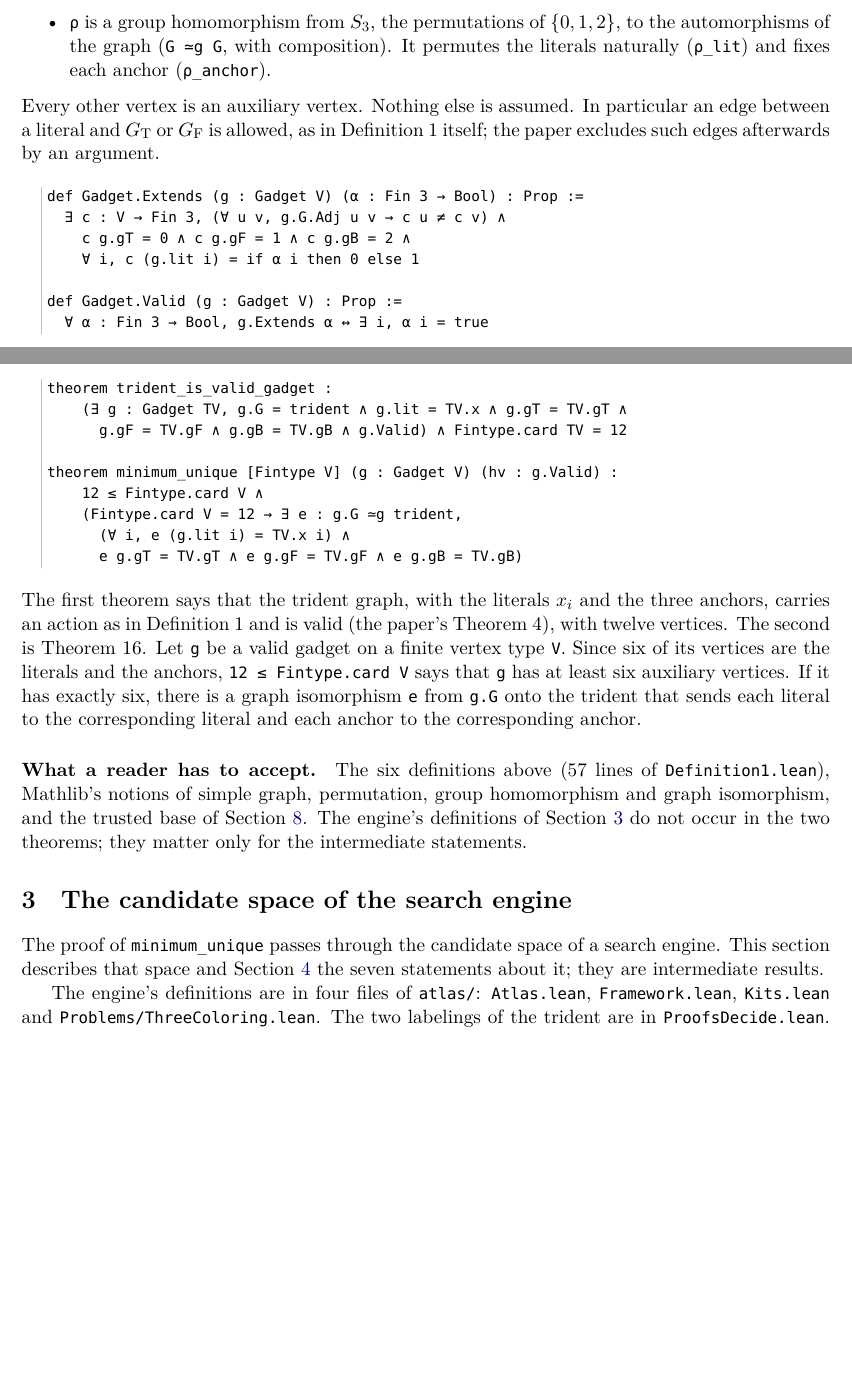
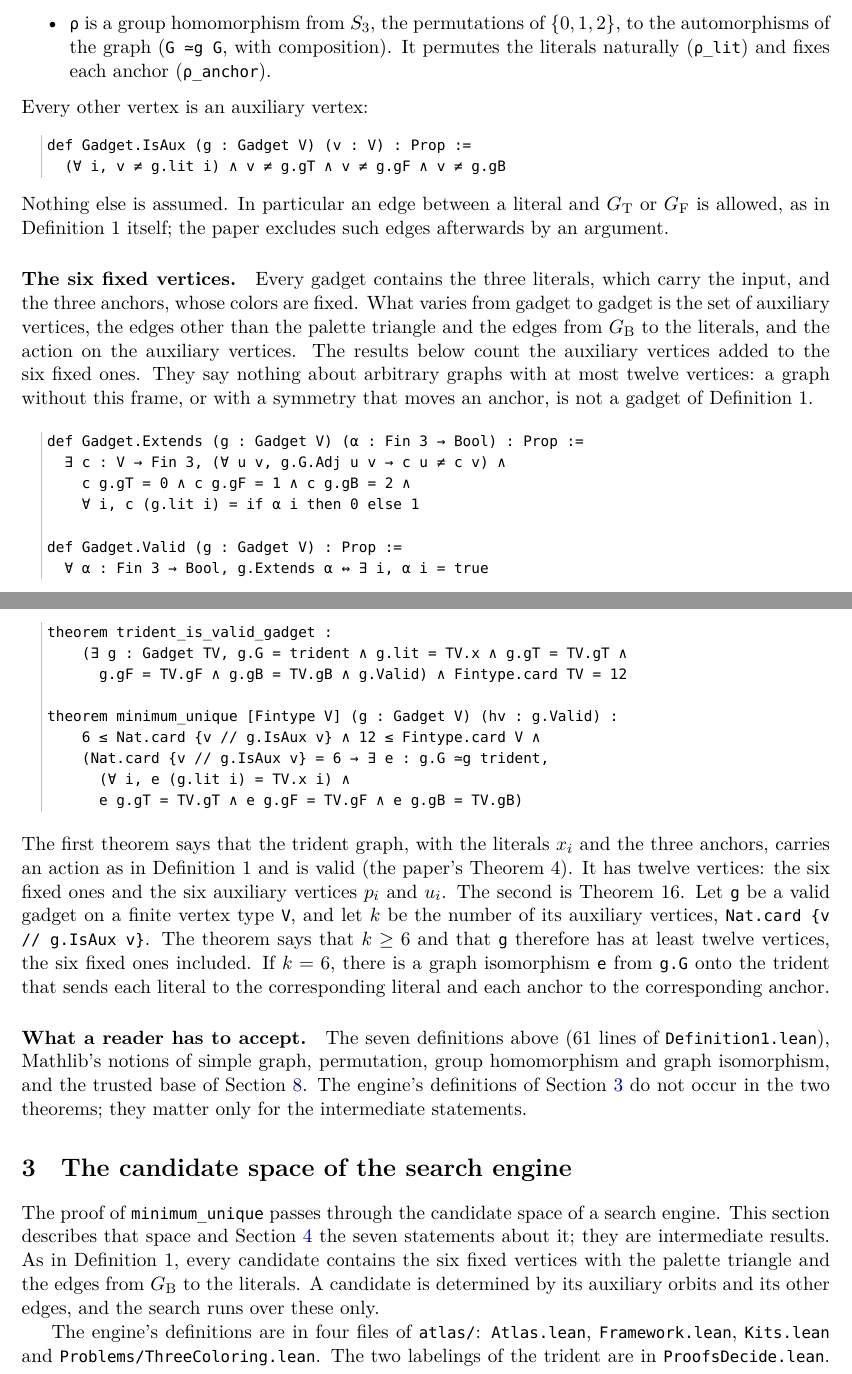
Before and after one commit to minkcho/trident-3sat-to-3col, a LaTeX paper (compact-proof-trident_minimum_unique/report/proof-report.tex): two parts of pages 3 and 4 of 14, joined at a grey line, cut so that both start at the same text, the shorter picture padded with empty space. Compiled offline with XeLaTeX.

Commit message:
State Theorem 16 by the number of auxiliary vertices
Co-Authored-By: Claude Fable 5.2 <noreply@anthropic.com>

```diff
--- a/compact-proof-trident_minimum_unique/report/proof-report.tex
+++ b/compact-proof-trident_minimum_unique/report/proof-report.tex
@@ -127,9 +130,23 @@ $\{0,1,2\}$, to the automorphisms of the graph (\lean{G ≃g G}, with
 composition). It permutes the literals naturally (\lean{ρ\_lit}) and fixes
 each anchor (\lean{ρ\_anchor}).
 \end{itemize}
-Every other vertex is an auxiliary vertex. Nothing else is assumed. In
-particular an edge between a literal and $\GT$ or $\GF$ is allowed, as in
-Definition~1 itself; the paper excludes such edges afterwards by an argument.
+Every other vertex is an auxiliary vertex:
+\begin{code}
+def Gadget.IsAux (g : Gadget V) (v : V) : Prop :=
+  (∀ i, v ≠ g.lit i) ∧ v ≠ g.gT ∧ v ≠ g.gF ∧ v ≠ g.gB
+\end{code}
+Nothing else is assumed. In particular an edge between a literal and $\GT$
+or $\GF$ is allowed, as in Definition~1 itself; the paper excludes such edges
+afterwards by an argument.
+
+\paragraph{The six fixed vertices.} Every gadget contains the three
+literals, which carry the input, and the three anchors, whose colors are
+fixed. What varies from gadget to gadget is the set of auxiliary vertices,
+the edges other than the palette triangle and the edges from $\GB$ to the
+literals, and the action on the auxiliary vertices. The results below count
+the auxiliary vertices added to the six fixed ones. They say nothing about
+arbitrary graphs with at most twelve vertices: a graph without this frame,
+or with a symmetry that moves an anchor, is not a gadget of Definition~1.
 
 \begin{code}
 def Gadget.Extends (g : Gadget V) (α : Fin 3 → Bool) : Prop :=
@@ -181,22 +198,23 @@ theorem trident_is_valid_gadget :
       g.gF = TV.gF ∧ g.gB = TV.gB ∧ g.Valid) ∧ Fintype.card TV = 12
 
 theorem minimum_unique [Fintype V] (g : Gadget V) (hv : g.Valid) :
-    12 ≤ Fintype.card V ∧
-    (Fintype.card V = 12 → ∃ e : g.G ≃g trident,
+    6 ≤ Nat.card {v // g.IsAux v} ∧ 12 ≤ Fintype.card V ∧
+    (Nat.card {v // g.IsAux v} = 6 → ∃ e : g.G ≃g trident,
       (∀ i, e (g.lit i) = TV.x i) ∧
       e g.gT = TV.gT ∧ e g.gF = TV.gF ∧ e g.gB = TV.gB)
 \end{code}
 The first theorem says that the trident graph, with the literals $x_i$ and
 the three anchors, carries an action as in Definition~1 and is valid (the
-paper's Theorem~4), with twelve vertices. The second is Theorem~16. Let
-\lean{g} be a valid gadget on a finite vertex type \lean{V}. Since six of
-its vertices are the literals and the anchors, \lean{12 ≤ Fintype.card V}
-says that \lean{g} has at least six auxiliary vertices. If it has exactly
-six, there is a graph isomorphism \lean{e} from \lean{g.G} onto the trident
-that sends each literal to the corresponding literal and each anchor to the
-corresponding anchor.
+paper's Theorem~4). It has twelve vertices: the six fixed ones and the six
+auxiliary vertices $p_i$ and $u_i$. The second is Theorem~16. Let
+\lean{g} be a valid gadget on a finite vertex type \lean{V}, and let $k$ be
+the number of its auxiliary vertices, \lean{Nat.card \{v // g.IsAux v\}}.
+The theorem says that $k\ge6$ and that \lean{g} therefore has at least twelve
+vertices, the six fixed ones included. If $k=6$, there is a graph
+isomorphism \lean{e} from \lean{g.G} onto the trident that sends each literal
+to the corresponding literal and each anchor to the corresponding anchor.
 
-\paragraph{What a reader has to accept.} The six definitions above (57 lines
+\paragraph{What a reader has to accept.} The seven definitions above (61 lines
 of \lean{Definition1.lean}), Mathlib's notions of simple graph, permutation,
 group homomorphism and graph isomorphism, and the trusted base of
 Section~\ref{sec:trust}. The engine's definitions of Section~\ref{sec:model}
@@ -208,7 +226,11 @@ statements.
 
 The proof of \lean{minimum\_unique} passes through the candidate space of a
 search engine. This section describes that space and Section~\ref{sec:statements}
-the seven statements about it; they are intermediate results.
+the seven statements about it; they are intermediate results. As in
+Definition~1, every candidate contains the six fixed vertices with the
+palette triangle and the edges from $\GB$ to the literals. A candidate is
+determined by its auxiliary orbits and its other edges, and the search runs
+over these only.
 
 The engine's definitions are in four files of \lean{atlas/}:
 \lean{Atlas.lean}, \lean{Framework.lean}, \lean{Kits.lean} and
```
Also changed, not shown: compact-proof-trident_minimum_unique/report/checks.tex (+2 -2 lines), compact-proof-trident_minimum_unique/report/files.tex (+4 -4 lines), compact-proof-trident_minimum_unique/README.md, compact-proof-trident_minimum_unique/report/proof-report.pdf, compact-proof-trident_minimum_unique/report/proof-report.tex (31 more changed lines), 3 other files.
